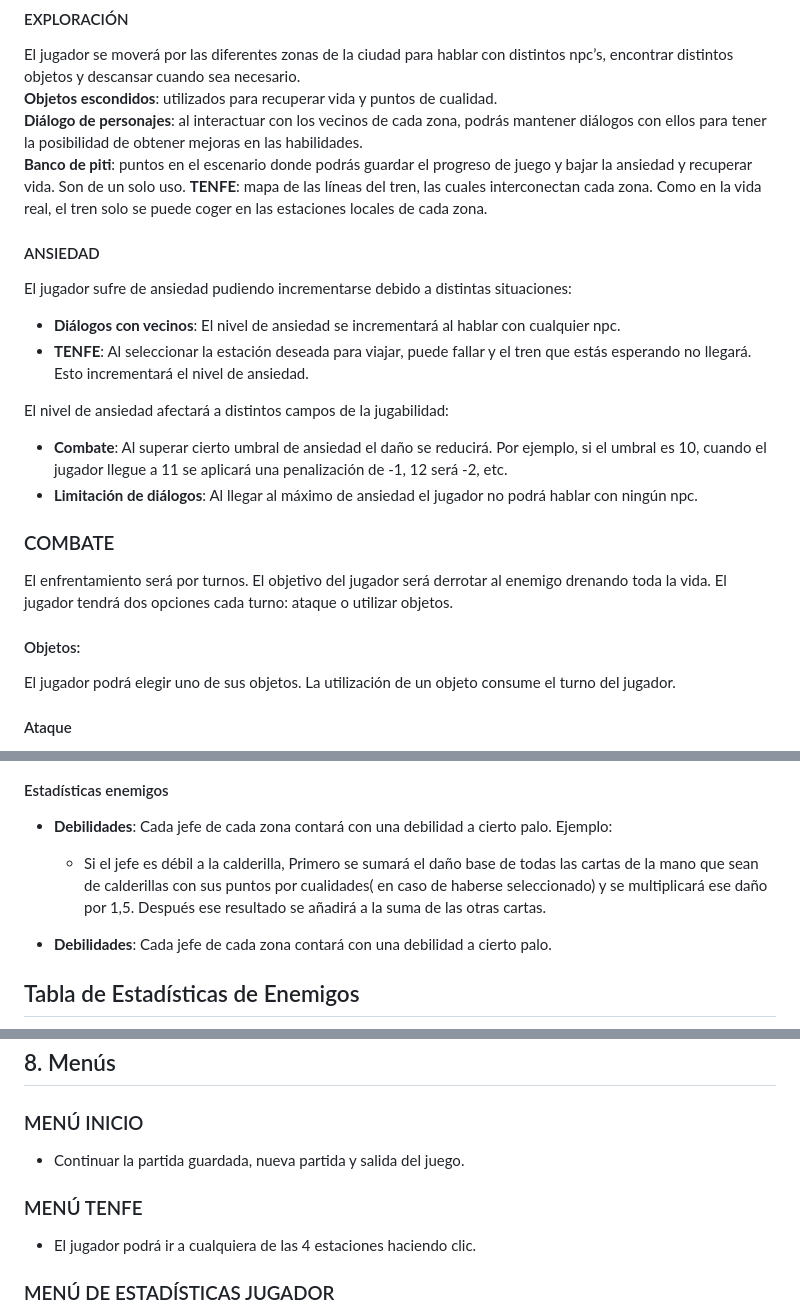
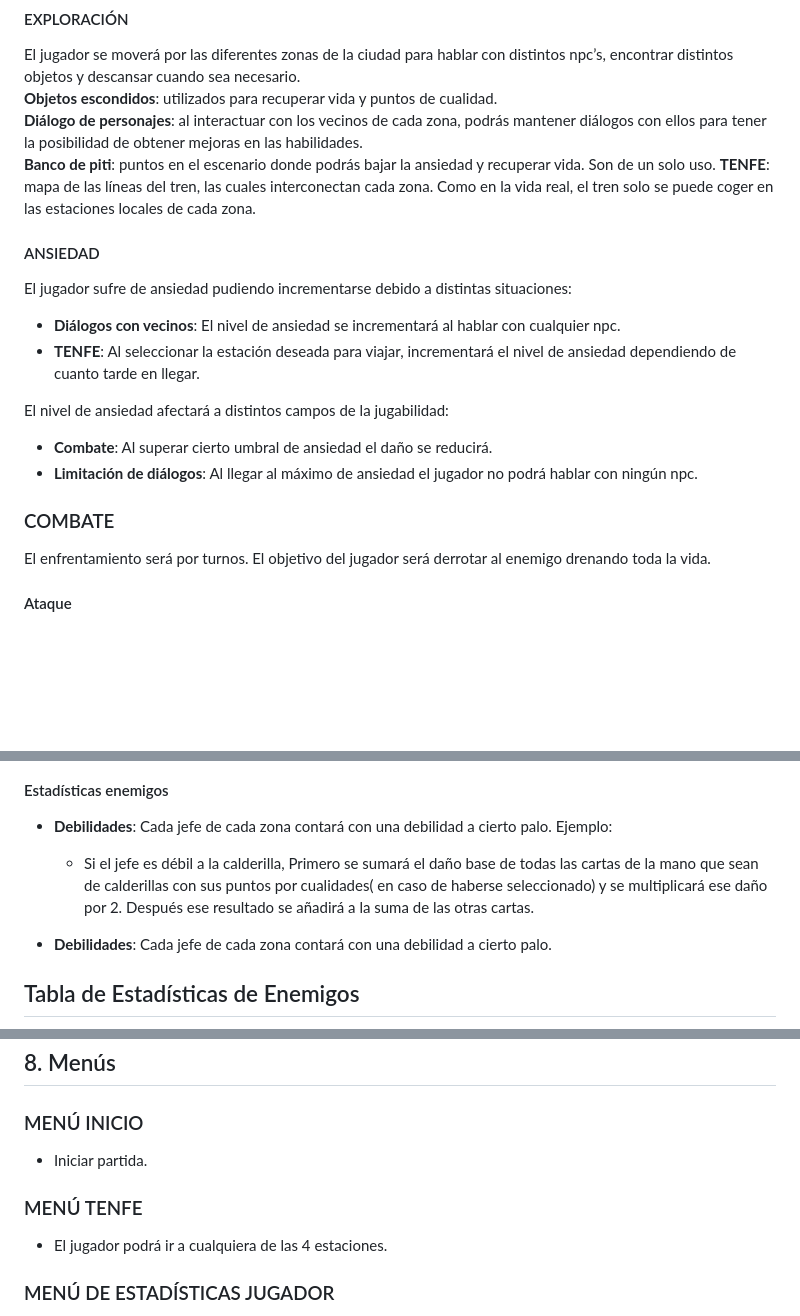
Before and after one commit to ThatCreep2089/XhurroGames, a Markdown page: XhurroGamesGDD.md, 3 parts joined by grey strips. Rendered like a GitHub page; blank space fills up the shorter version.

```diff
--- a/XhurroGamesGDD.md
+++ b/XhurroGamesGDD.md
@@ -49,23 +49,20 @@ Se utilizarán dos tipos de perspectiva:
 El jugador se moverá por las diferentes zonas de la ciudad para hablar con distintos npc’s, encontrar distintos objetos y descansar cuando sea necesario.
 **Objetos escondidos**: utilizados para recuperar vida y puntos de cualidad.
 **Diálogo de personajes**: al interactuar con los vecinos de cada zona, podrás mantener diálogos con ellos para tener la posibilidad de obtener mejoras en las habilidades.
-**Banco de piti**: puntos en el escenario donde podrás guardar el progreso de juego y bajar la ansiedad y recuperar vida. Son de un solo uso.
+**Banco de piti**: puntos en el escenario donde podrás bajar la ansiedad y recuperar vida. Son de un solo uso.
 **TENFE**: mapa de las líneas del tren, las cuales interconectan cada zona. Como en la vida real, el tren solo se puede coger en las estaciones locales de cada zona.
 
 #### ANSIEDAD
 El jugador sufre de ansiedad pudiendo incrementarse debido a distintas situaciones:
 - **Diálogos con vecinos**: El nivel de ansiedad se incrementará al hablar con cualquier npc.
-- **TENFE**: Al seleccionar la estación deseada para viajar, puede fallar y el tren que estás esperando no llegará. Esto incrementará el nivel de ansiedad.
+- **TENFE**: Al seleccionar la estación deseada para viajar,  incrementará el nivel de ansiedad dependiendo de cuanto tarde en llegar.
 
 El nivel de ansiedad afectará a distintos campos de la jugabilidad:
-- **Combate**: Al superar cierto umbral de ansiedad el daño se reducirá. Por ejemplo, si el umbral es 10, cuando el jugador llegue a 11 se aplicará una penalización de -1, 12 será -2, etc.
+- **Combate**: Al superar cierto umbral de ansiedad el daño se reducirá.
 - **Limitación de diálogos**: Al llegar al máximo de ansiedad el jugador no podrá hablar con ningún npc.
 
 ### COMBATE
-El enfrentamiento será por turnos. El objetivo del jugador será derrotar al enemigo drenando toda la vida. El jugador tendrá dos opciones cada turno: ataque o utilizar objetos.
-
-#### Objetos:
-El jugador podrá elegir uno de sus objetos. La utilización de un objeto consume el turno del jugador.
+El enfrentamiento será por turnos. El objetivo del jugador será derrotar al enemigo drenando toda la vida.
 
 #### Ataque
 El ataque estará representado con cartas. El jugador contará con un mazo establecido, el cual no podrá elegir. Las cartas están basadas en la baraja española. Las cartas están numeradas del 1 al 10, siendo ese el daño base que tiene la carta. Los palos serán los siguientes:
@@ -96,7 +93,7 @@ Tras elegir alguna de estas opciones el jugador lanzará las 4 cartas en conjunt
 #### Estadísticas enemigos
 - **Debilidades**: Cada jefe de cada zona contará con una debilidad a cierto palo.
   Ejemplo:
-  - Si el jefe es débil a la calderilla, Primero se sumará el daño base de todas las cartas de la mano que sean de calderillas con sus puntos por cualidades( en caso de haberse seleccionado) y se multiplicará ese daño por 1,5. Después ese resultado se añadirá a la suma de las otras cartas.
+  - Si el jefe es débil a la calderilla, Primero se sumará el daño base de todas las cartas de la mano que sean de calderillas con sus puntos por cualidades( en caso de haberse seleccionado) y se multiplicará ese daño por 2. Después ese resultado se añadirá a la suma de las otras cartas.
 
 - **Debilidades**: Cada jefe de cada zona contará con una debilidad a cierto palo.
 
@@ -186,10 +183,10 @@ La paleta de colores dependerá del tipo de personaje.
 
 ## 8. Menús
 ### MENÚ INICIO
-- Continuar la partida guardada, nueva partida y salida del juego.
+- Iniciar partida.
 
 ### MENÚ TENFE
-- El jugador podrá ir a cualquiera de las 4 estaciones haciendo clic.
+- El jugador podrá ir a cualquiera de las 4 estaciones.
 
 ### MENÚ DE ESTADÍSTICAS JUGADOR
 - Muestra las estadísticas actuales del jugador: nivel de ansiedad, puntos de vida, puntos de cualidad y nivel de cualidades.
```
Also changed, not shown: other parts of XhurroGamesGDD.md (+1 -1 lines).
